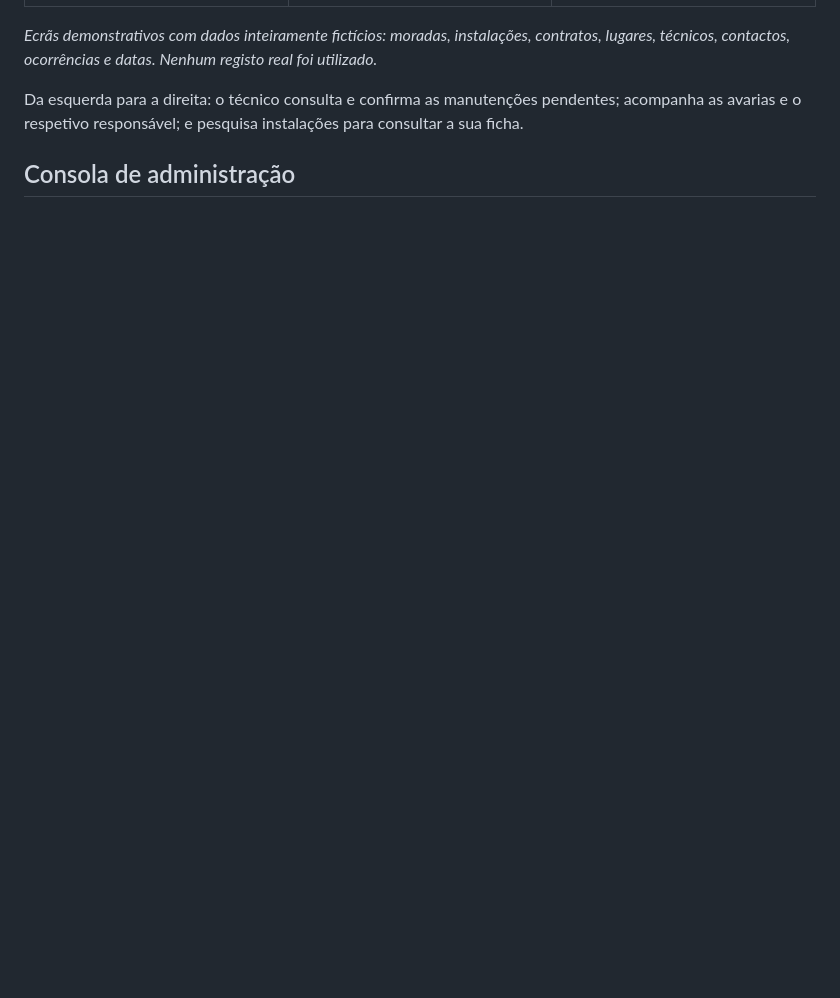
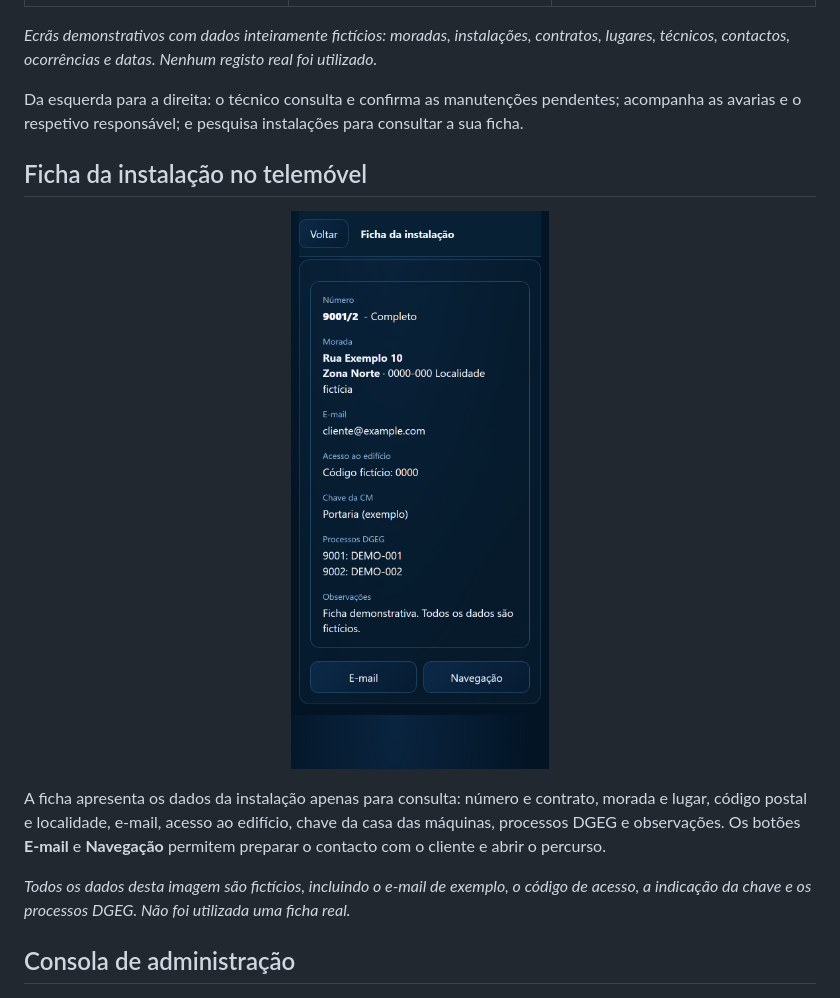
Before and after one commit to CT7ASY/OmniLift-app, a Markdown page: README.md, the part around the change. GitHub-like rendering; pictures changed too: imagens/omnilift-ficha-instalacao-telemovel.png (added); blank space fills up the shorter version.

Commit message:
Apresentar ficha móvel da instalação com dados fictícios

```diff
--- a/README.md
+++ b/README.md
@@ -19,6 +19,16 @@ A OmniLift liga o trabalho dos técnicos no terreno à consola de administraçã
 *Ecrãs demonstrativos com dados inteiramente fictícios: moradas, instalações, contratos, lugares, técnicos, contactos, ocorrências e datas. Nenhum registo real foi utilizado.*
 
 Da esquerda para a direita: o técnico consulta e confirma as manutenções pendentes; acompanha as avarias e o respetivo responsável; e pesquisa instalações para consultar a sua ficha.
+
+## Ficha da instalação no telemóvel
+
+<p align="center">
+  <img src="imagens/omnilift-ficha-instalacao-telemovel.png" alt="Ficha de consulta de uma instalação fictícia no telemóvel, com botões E-mail e Navegação" width="340">
+</p>
+
+A ficha apresenta os dados da instalação apenas para consulta: número e contrato, morada e lugar, código postal e localidade, e-mail, acesso ao edifício, chave da casa das máquinas, processos DGEG e observações. Os botões **E-mail** e **Navegação** permitem preparar o contacto com o cliente e abrir o percurso.
+
+*Todos os dados desta imagem são fictícios, incluindo o e-mail de exemplo, o código de acesso, a indicação da chave e os processos DGEG. Não foi utilizada uma ficha real.*
 
 ## Consola de administração
 
```
